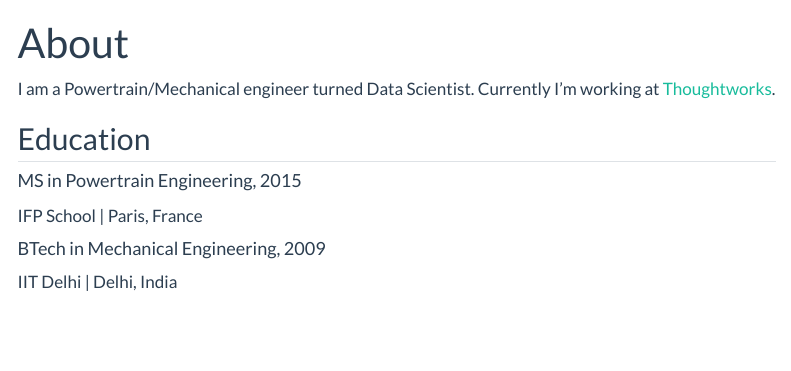
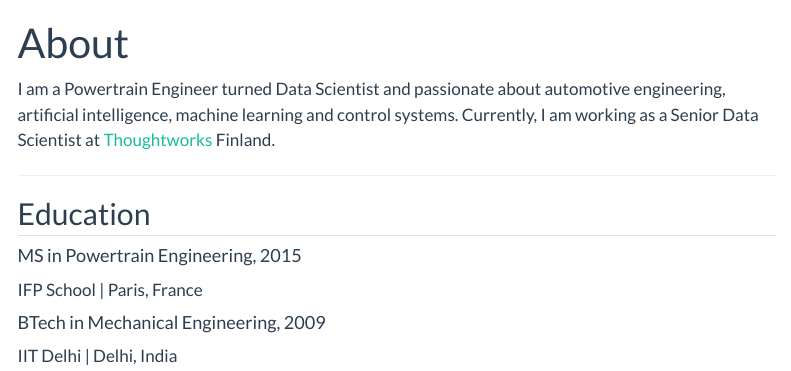
Before and after one commit to khatkeashish/khatkeashish.github.io, a Quarto document (about.qmd): the page in a window 1100 px wide, from its top. Rendered offline with R 4.5, knitr and Pandoc in place of Quarto, with nearby package versions; menus at the side of the page are left out.

Commit message:
Update about

```diff
--- a/about.qmd
+++ b/about.qmd
@@ -1,10 +1,10 @@
 ---
 title: "About"
 ---
-
-I am a Powertrain/Mechanical engineer turned Data Scientist. Currently I'm working at [Thoughtworks](https://www.thoughtworks.com/).
+I am a Powertrain Engineer turned Data Scientist and passionate about automotive engineering, artificial intelligence, machine learning and control systems. Currently, I am working as a Senior Data Scientist at [Thoughtworks](https://thoughtworks.com) Finland.
 
 
+---
 ## Education
 #### MS in Powertrain Engineering, 2015
 IFP School      | Paris, France
```
